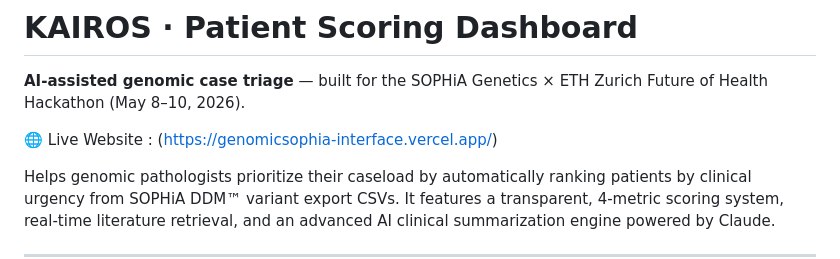
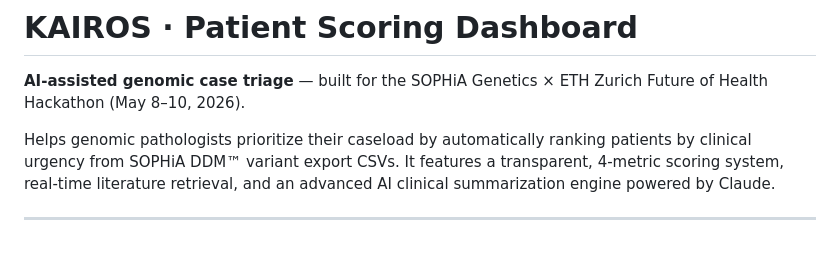
Before and after one commit to yacine-baghli/GenomicSophia, a Markdown page: README.md, the part around the change. GitHub-like rendering; blank space fills up the shorter version.

```diff
--- a/README.md
+++ b/README.md
@@ -2,7 +2,6 @@
 
 **AI-assisted genomic case triage** — built for the SOPHiA Genetics × ETH Zurich Future of Health Hackathon (May 8–10, 2026).
 
-🌐 Live Website : ([https://genomicsophia-interface.vercel.app/](https://genomic-sophia.vercel.app ))
 
 Helps genomic pathologists prioritize their caseload by automatically ranking patients by clinical urgency from SOPHiA DDM™ variant export CSVs. It features a transparent, 4-metric scoring system, real-time literature retrieval, and an advanced AI clinical summarization engine powered by Claude.
 
```
